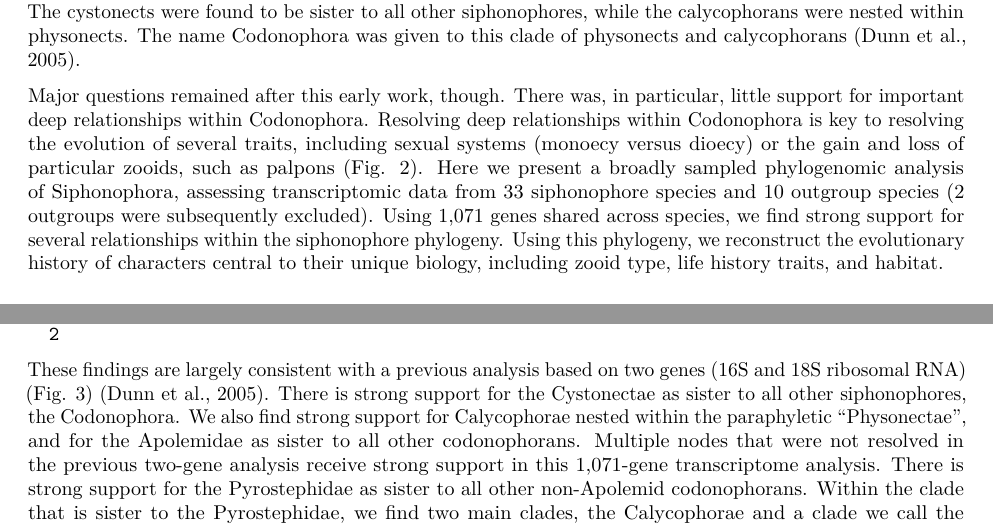
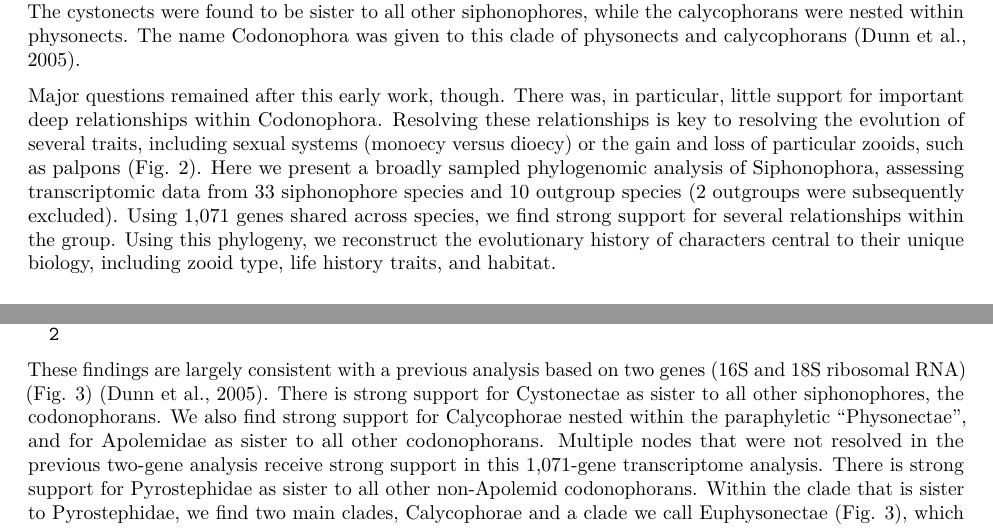
Before and after one commit to caseywdunn/siphonophore_phylogeny_2017, an R Markdown document (manuscript.rmd): two parts of pages 2 and 7 of 14, joined at a grey line, cut so that both start at the same text. Rendered offline with R 4.5, knitr and Pandoc, then LaTeX, with nearby package versions; some code elsewhere in the file could not run offline.

Commit message:
text edits

```diff
--- a/manuscript.rmd
+++ b/manuscript.rmd
@@ -207,7 +207,7 @@ Siphonophores remain poorly known, in large part because they are fragile and di
 
 Understanding the unique ecology, morphology, and development of siphonophores requires an understanding of their phylogenetic relationships. The relationship of siphonophores to other hydrozoans has been difficult to resolve [@cartwright2010character; @Cartwright2008kl; @zapata2015phylogenomic], but there has been progress on their internal relationships. A phylogeny [@Dunn:2005dy] based on two genes (16S, 18S) from 52 siphonophore taxa advanced several long standing questions about siphonophore biology. These include the relationships of the three historically recognised groups, Cystonectae, Physonectae, and Calycophorae. The cystonects were found to be sister to all other siphonophores, while the calycophorans were nested within physonects. The name Codonophora was given to this clade of physonects and calycophorans [@Dunn:2005dy].
 
-Major questions remained after this early work, though. There was, in particular, little support for important deep relationships within Codonophora. Resolving deep relationships within Codonophora is key to resolving the evolution of several traits, including sexual systems (monoecy versus dioecy) or the gain and loss of particular zooids, such as palpons (Fig. 2). Here we present a broadly sampled phylogenomic analysis of Siphonophora, assessing transcriptomic data from 33 siphonophore species and 10 outgroup species (2 outgroups were subsequently excluded). Using 1,071 genes shared across species, we find strong support for several relationships within the siphonophore phylogeny. Using this phylogeny, we reconstruct the evolutionary history of characters central to their unique biology, including zooid type, life history traits, and habitat.
+Major questions remained after this early work, though. There was, in particular, little support for important deep relationships within Codonophora. Resolving these relationships is key to resolving the evolution of several traits, including sexual systems (monoecy versus dioecy) or the gain and loss of particular zooids, such as palpons (Fig. 2). Here we present a broadly sampled phylogenomic analysis of Siphonophora, assessing transcriptomic data from 33 siphonophore species and 10 outgroup species (2 outgroups were subsequently excluded). Using 1,071 genes shared across species, we find strong support for several relationships within the group. Using this phylogeny, we reconstruct the evolutionary history of characters central to their unique biology, including zooid type, life history traits, and habitat.
 
 ![Schematic of the siphonophore *Nanomia bijuga*, oriented with the anterior of the colony at the top, and the ventral side to the left. Adapted from http://commons.wikimedia.org/wiki/File:Nanomia_bijuga_whole_animal_and_growth_zones.svg, drawn by Freya Goetz. (*A*) Overview of the whole mature colony. (*B*) Inset of the nectosomal growth zone with pneumatophore. A series of buds gives rise to nectophores. (*C*) Inset of the siphosomal growth zone. Probuds subdivide to give rise to zooids in repeating-units (cormidia). Cormidial boundaries are marked by a gastrozooid.](figures/Figure2.pdf)
 
```
Also changed, not shown: manuscript.rmd (2 more changed lines).
